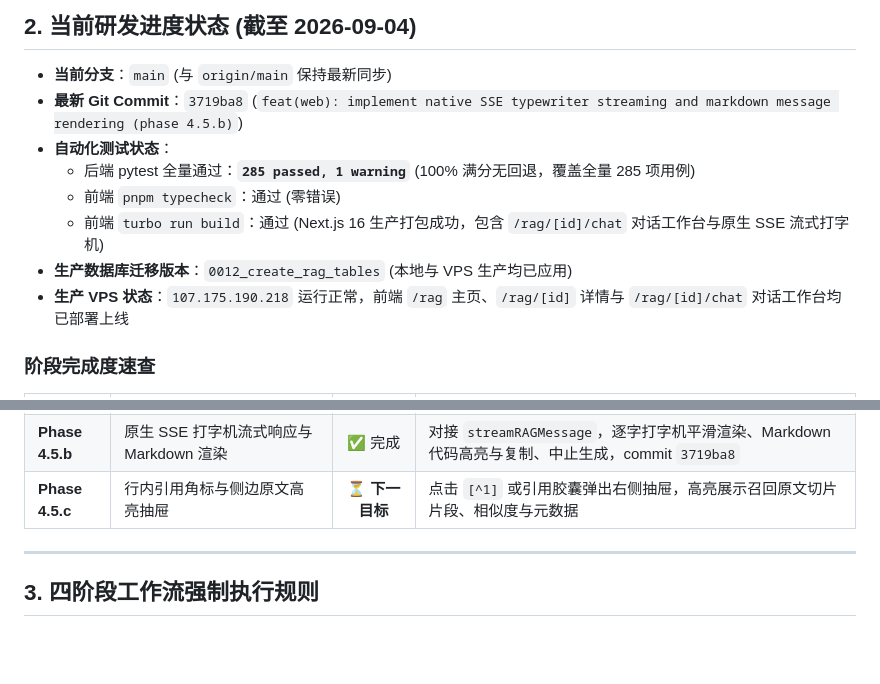
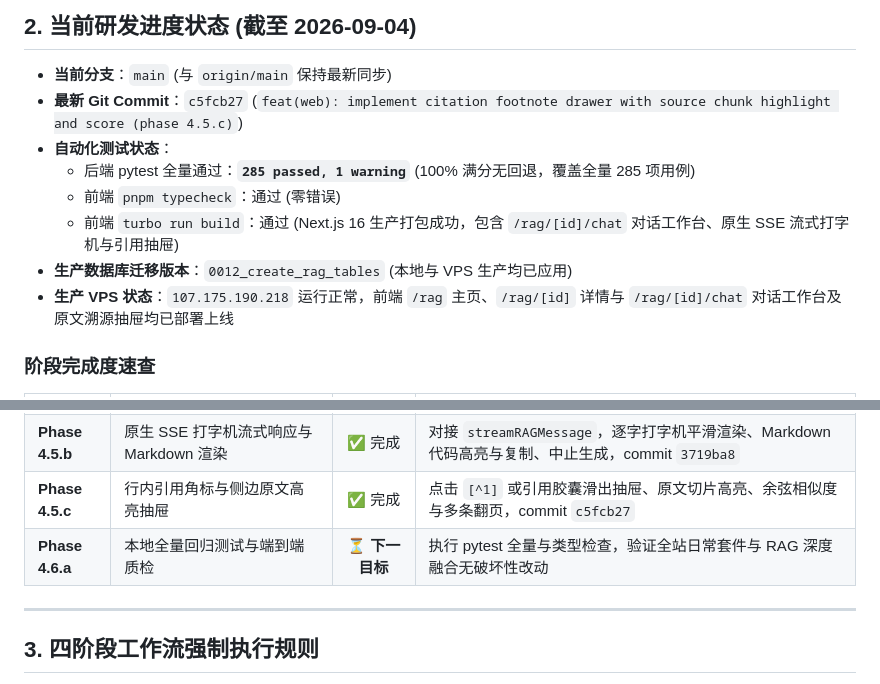
Before and after one commit to Pluto731/plutolab, a Markdown page: SESSION_HANDOVER.md, 2 parts joined by grey strips. Rendered like a GitHub page; blank space fills up the shorter version.

Commit message:
docs: update session handover memo for phase 4.5.c completion

```diff
--- a/SESSION_HANDOVER.md
+++ b/SESSION_HANDOVER.md
@@ -36,13 +36,13 @@
 ## 2. 当前研发进度状态 (截至 2026-09-04)
 
 - **当前分支**：`main` (与 `origin/main` 保持最新同步)
-- **最新 Git Commit**：`3719ba8` (`feat(web): implement native SSE typewriter streaming and markdown message rendering (phase 4.5.b)`)
+- **最新 Git Commit**：`c5fcb27` (`feat(web): implement citation footnote drawer with source chunk highlight and score (phase 4.5.c)`)
 - **自动化测试状态**：
   - 后端 pytest 全量通过：**`285 passed, 1 warning`** (100% 满分无回退，覆盖全量 285 项用例)
   - 前端 `pnpm typecheck`：通过 (零错误)
-  - 前端 `turbo run build`：通过 (Next.js 16 生产打包成功，包含 `/rag/[id]/chat` 对话工作台与原生 SSE 流式打字机)
+  - 前端 `turbo run build`：通过 (Next.js 16 生产打包成功，包含 `/rag/[id]/chat` 对话工作台、原生 SSE 流式打字机与引用抽屉)
 - **生产数据库迁移版本**：`0012_create_rag_tables` (本地与 VPS 生产均已应用)
-- **生产 VPS 状态**：`107.175.190.218` 运行正常，前端 `/rag` 主页、`/rag/[id]` 详情与 `/rag/[id]/chat` 对话工作台均已部署上线
+- **生产 VPS 状态**：`107.175.190.218` 运行正常，前端 `/rag` 主页、`/rag/[id]` 详情与 `/rag/[id]/chat` 对话工作台及原文溯源抽屉均已部署上线
 
 ### 阶段完成度速查
 
@@ -64,7 +64,8 @@
 | **Phase 4.4.d** | 现有笔记一键导入多选模态框 | ✅ 完成 | 检索 Phase 3.1 笔记、动态标签筛选、去重置灰防呆、批量提交切块向量化入库，commit `9e2e317` |
 | **Phase 4.5.a** | 对话工作区双栏布局与会话历史树 | ✅ 完成 | 知识库问答页面 `/rag/[id]/chat`、左侧会话历史侧边栏（新建/重命名/删除）、右侧主视窗骨架，commit `d8f80d8` |
 | **Phase 4.5.b** | 原生 SSE 打字机流式响应与 Markdown 渲染 | ✅ 完成 | 对接 `streamRAGMessage`，逐字打字机平滑渲染、Markdown 代码高亮与复制、中止生成，commit `3719ba8` |
-| **Phase 4.5.c** | 行内引用角标与侧边原文高亮抽屉 | ⏳ **下一目标** | 点击 `[^1]` 或引用胶囊弹出右侧抽屉，高亮展示召回原文切片片段、相似度与元数据 |
+| **Phase 4.5.c** | 行内引用角标与侧边原文高亮抽屉 | ✅ 完成 | 点击 `[^1]` 或引用胶囊滑出抽屉、原文切片高亮、余弦相似度与多条翻页，commit `c5fcb27` |
+| **Phase 4.6.a** | 本地全量回归测试与端到端质检 | ⏳ **下一目标** | 执行 pytest 全量与类型检查，验证全站日常套件与 RAG 深度融合无破坏性改动 |
 
 ---
 
```
